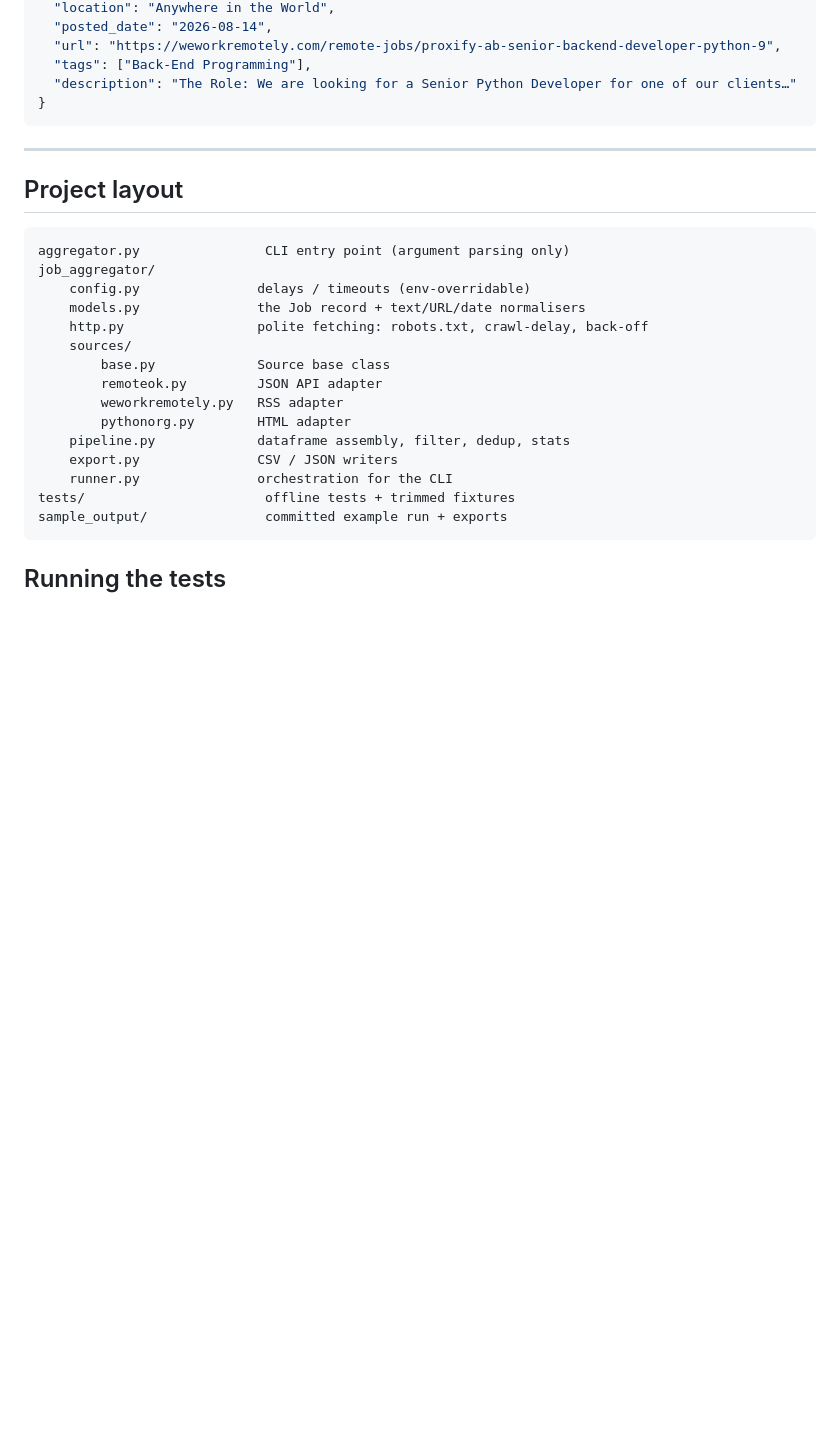
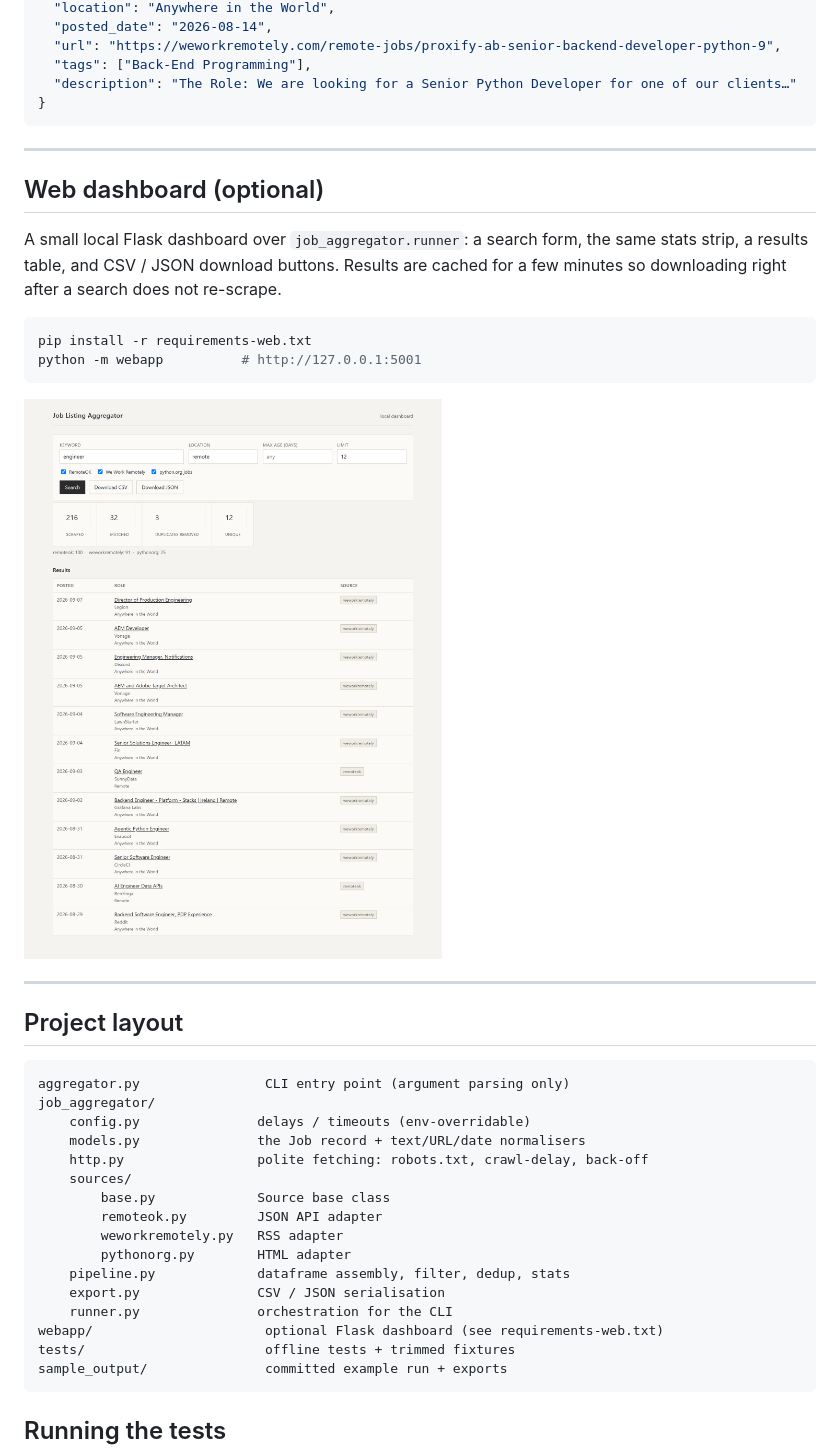
Before and after one commit to NavenduChaturvedi/Job-listing-aggregator, a Markdown page: README.md, the part around the change. Drawn GitHub-style; pictures changed too: docs/dashboard.png (added); blank space fills up the shorter version.

````diff
--- a/README.md
+++ b/README.md
@@ -148,6 +148,21 @@ When a source is unreachable the run still completes:
 
 ---
 
+## Web dashboard (optional)
+
+A small local Flask dashboard over `job_aggregator.runner`: a search form, the
+same stats strip, a results table, and CSV / JSON download buttons. Results are
+cached for a few minutes so downloading right after a search does not re-scrape.
+
+```bash
+pip install -r requirements-web.txt
+python -m webapp          # http://127.0.0.1:5001
+```
+
+![Dashboard](docs/dashboard.png)
+
+---
+
 ## Project layout
 
 ```
@@ -162,8 +177,9 @@ job_aggregator/
         weworkremotely.py   RSS adapter
         pythonorg.py        HTML adapter
     pipeline.py             dataframe assembly, filter, dedup, stats
-    export.py               CSV / JSON writers
+    export.py               CSV / JSON serialisation
     runner.py               orchestration for the CLI
+webapp/                      optional Flask dashboard (see requirements-web.txt)
 tests/                       offline tests + trimmed fixtures
 sample_output/               committed example run + exports
 ```
````
Also changed, not shown: DECISIONS.md (+19 -0 lines), 9 other files.
